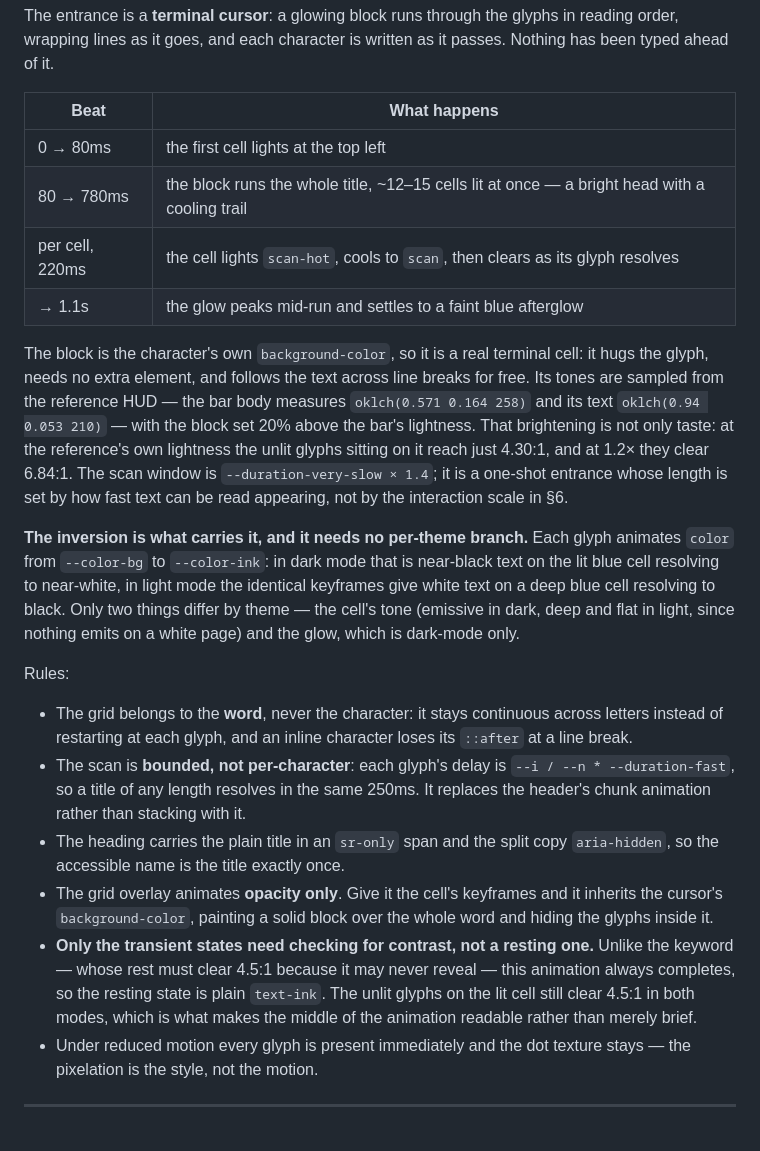
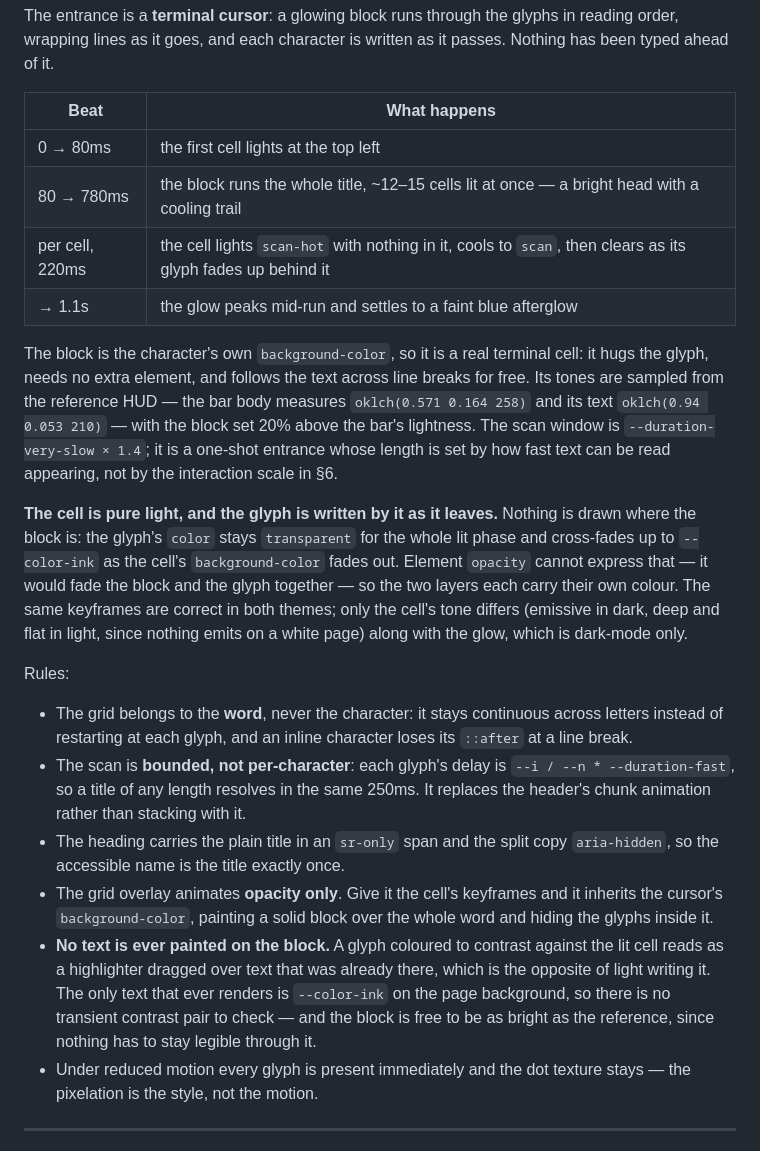
Before and after one commit to angelarreolagg/blog-slice, a Markdown page: .claude/docs/STYLEGUIDE.md, the part around the change. GitHub-like rendering.

Commit message:
📝 docs: record that the matrix block carries no text
Co-Authored-By: Claude Opus 5 (1M context) <noreply@anthropic.com>
Claude-Session: https://claude.ai/code/session_01TK2vjLsaGXaGtZWc2S5mnX

```diff
--- a/.claude/docs/STYLEGUIDE.md
+++ b/.claude/docs/STYLEGUIDE.md
@@ -748,29 +748,29 @@ The entrance is a **terminal cursor**: a glowing block runs through the glyphs i
 reading order, wrapping lines as it goes, and each character is written as it
 passes. Nothing has been typed ahead of it.
 
-| Beat            | What happens                                                                                  |
-| --------------- | --------------------------------------------------------------------------------------------- |
-| 0 → 80ms        | the first cell lights at the top left                                                         |
-| 80 → 780ms      | the block runs the whole title, ~12–15 cells lit at once — a bright head with a cooling trail |
-| per cell, 220ms | the cell lights `scan-hot`, cools to `scan`, then clears as its glyph resolves                |
-| → 1.1s          | the glow peaks mid-run and settles to a faint blue afterglow                                  |
+| Beat            | What happens                                                                                                |
+| --------------- | ----------------------------------------------------------------------------------------------------------- |
+| 0 → 80ms        | the first cell lights at the top left                                                                       |
+| 80 → 780ms      | the block runs the whole title, ~12–15 cells lit at once — a bright head with a cooling trail               |
+| per cell, 220ms | the cell lights `scan-hot` with nothing in it, cools to `scan`, then clears as its glyph fades up behind it |
+| → 1.1s          | the glow peaks mid-run and settles to a faint blue afterglow                                                |
 
 The block is the character's own `background-color`, so it is a real terminal
 cell: it hugs the glyph, needs no extra element, and follows the text across line
 breaks for free. Its tones are sampled from the reference HUD — the bar body
 measures `oklch(0.571 0.164 258)` and its text `oklch(0.94 0.053 210)` — with the
-block set 20% above the bar's lightness. That brightening is not only taste: at
-the reference's own lightness the unlit glyphs sitting on it reach just 4.30:1,
-and at 1.2× they clear 6.84:1. The scan window is `--duration-very-slow × 1.4`; it is a
+block set 20% above the bar's lightness. The scan window is `--duration-very-slow × 1.4`; it is a
 one-shot entrance whose length is set by how fast text can be read appearing, not
 by the interaction scale in §6.
 
-**The inversion is what carries it, and it needs no per-theme branch.** Each
-glyph animates `color` from `--color-bg` to `--color-ink`: in dark mode that is
-near-black text on the lit blue cell resolving to near-white, in light mode the
-identical keyframes give white text on a deep blue cell resolving to black. Only
-two things differ by theme — the cell's tone (emissive in dark, deep and flat in
-light, since nothing emits on a white page) and the glow, which is dark-mode only.
+**The cell is pure light, and the glyph is written by it as it leaves.** Nothing
+is drawn where the block is: the glyph's `color` stays `transparent` for the
+whole lit phase and cross-fades up to `--color-ink` as the cell's
+`background-color` fades out. Element `opacity` cannot express that — it would
+fade the block and the glyph together — so the two layers each carry their own
+colour. The same keyframes are correct in both themes; only the cell's tone
+differs (emissive in dark, deep and flat in light, since nothing emits on a white
+page) along with the glow, which is dark-mode only.
 
 Rules:
 
@@ -785,11 +785,12 @@ Rules:
 - The grid overlay animates **opacity only**. Give it the cell's keyframes and
   it inherits the cursor's `background-color`, painting a solid block over the
   whole word and hiding the glyphs inside it.
-- **Only the transient states need checking for contrast, not a resting one.**
-  Unlike the keyword — whose rest must clear 4.5:1 because it may never reveal —
-  this animation always completes, so the resting state is plain `text-ink`. The
-  unlit glyphs on the lit cell still clear 4.5:1 in both modes, which is what
-  makes the middle of the animation readable rather than merely brief.
+- **No text is ever painted on the block.** A glyph coloured to contrast against
+  the lit cell reads as a highlighter dragged over text that was already there,
+  which is the opposite of light writing it. The only text that ever renders is
+  `--color-ink` on the page background, so there is no transient contrast pair to
+  check — and the block is free to be as bright as the reference, since nothing
+  has to stay legible through it.
 - Under reduced motion every glyph is present immediately and the dot texture
   stays — the pixelation is the style, not the motion.
 
```
